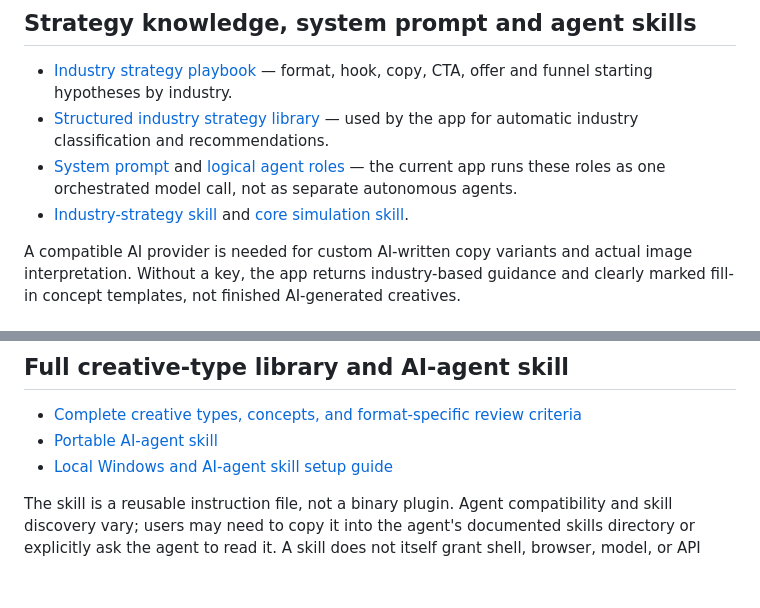
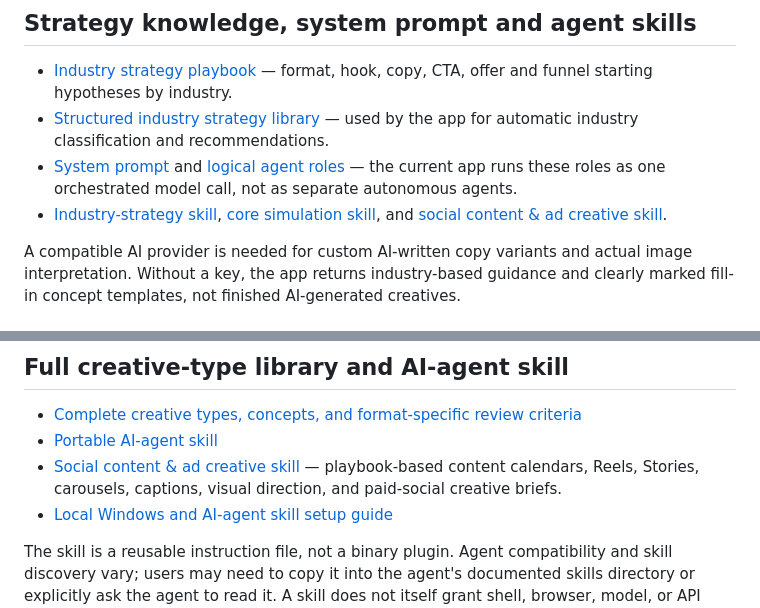
Before and after one commit to deveshkandpal-byte/Virtual-Audience-Simulation-for-Meta-Ads-Performance-Marketing-Creatives, a Markdown page: README.md, 2 parts joined by grey strips. Rendered like a GitHub page; blank space fills up the shorter version.

Commit message:
Document social content and ad creative skill

```diff
--- a/README.md
+++ b/README.md
@@ -30,7 +30,7 @@ A beginner-friendly MVP for reviewing Meta (Facebook/Instagram) ad copy and imag
 - [Industry strategy playbook](docs/INDUSTRY_STRATEGY_PLAYBOOK.md) — format, hook, copy, CTA, offer and funnel starting hypotheses by industry.
 - [Structured industry strategy library](app/industry_strategies.json) — used by the app for automatic industry classification and recommendations.
 - [System prompt](prompts/SYSTEM_PROMPT.md) and [logical agent roles](prompts/AGENT_ROLES.md) — the current app runs these roles as one orchestrated model call, not as separate autonomous agents.
-- [Industry-strategy skill](skills/industry-strategy/SKILL.md) and [core simulation skill](skills/virtual-audience-simulation/SKILL.md).
+- [Industry-strategy skill](skills/industry-strategy/SKILL.md), [core simulation skill](skills/virtual-audience-simulation/SKILL.md), and [social content & ad creative skill](skills/social-content-and-ad-creative/SKILL.md).
 
 A compatible AI provider is needed for custom AI-written copy variants and actual image interpretation. Without a key, the app returns industry-based guidance and clearly marked fill-in concept templates, not finished AI-generated creatives.
 
@@ -115,6 +115,7 @@ Replace `your_key_here` with your own secret. Do not paste it into public issues
 
 - [Complete creative types, concepts, and format-specific review criteria](docs/CREATIVE_TYPE_LIBRARY.md)
 - [Portable AI-agent skill](skills/virtual-audience-simulation/SKILL.md)
+- [Social content & ad creative skill](skills/social-content-and-ad-creative/SKILL.md) — playbook-based content calendars, Reels, Stories, carousels, captions, visual direction, and paid-social creative briefs.
 - [Local Windows and AI-agent skill setup guide](AGENT_SETUP.md)
 
 The skill is a reusable instruction file, not a binary plugin. Agent compatibility and skill discovery vary; users may need to copy it into the agent's documented skills directory or explicitly ask the agent to read it. A skill does not itself grant shell, browser, model, or API access.
```
